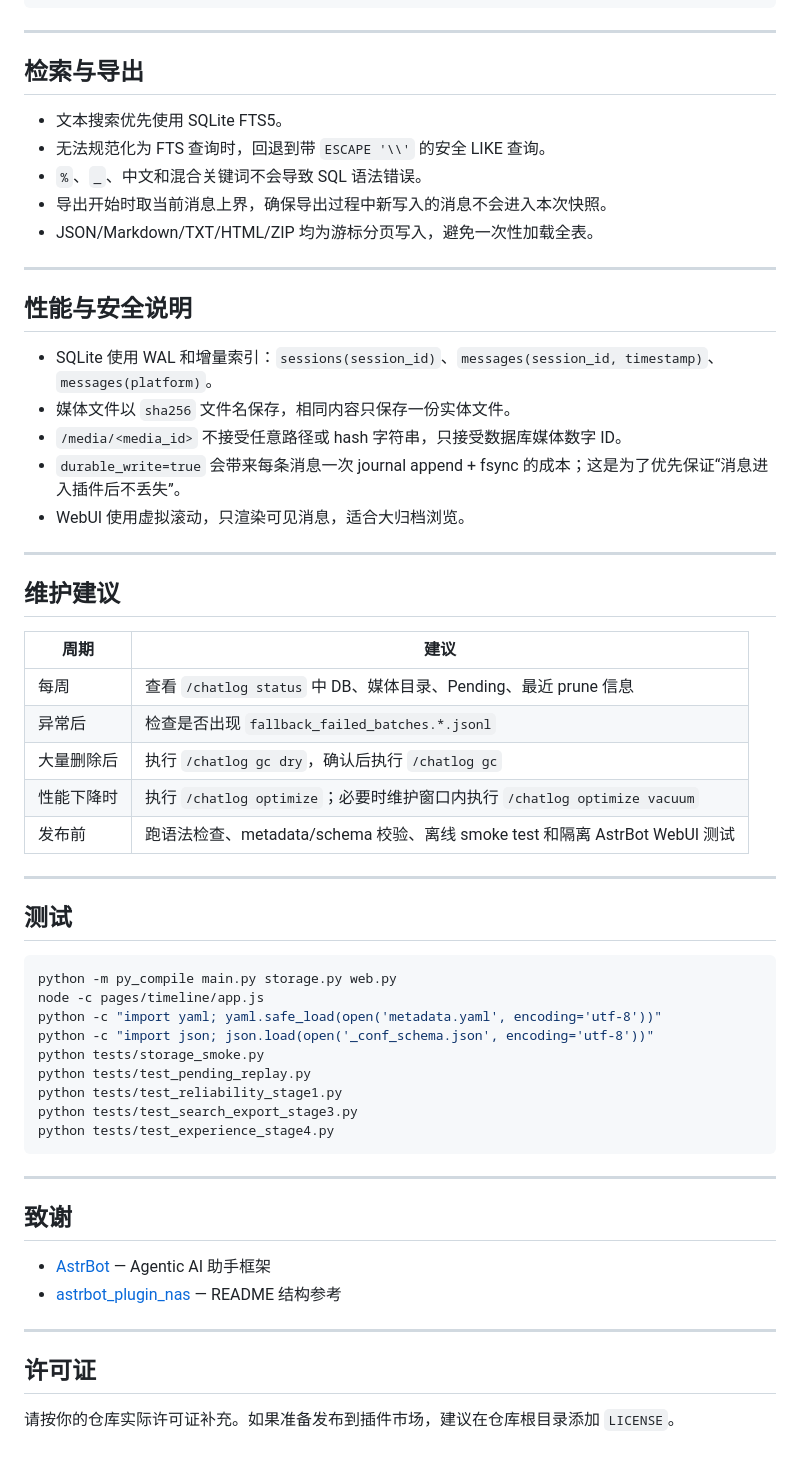
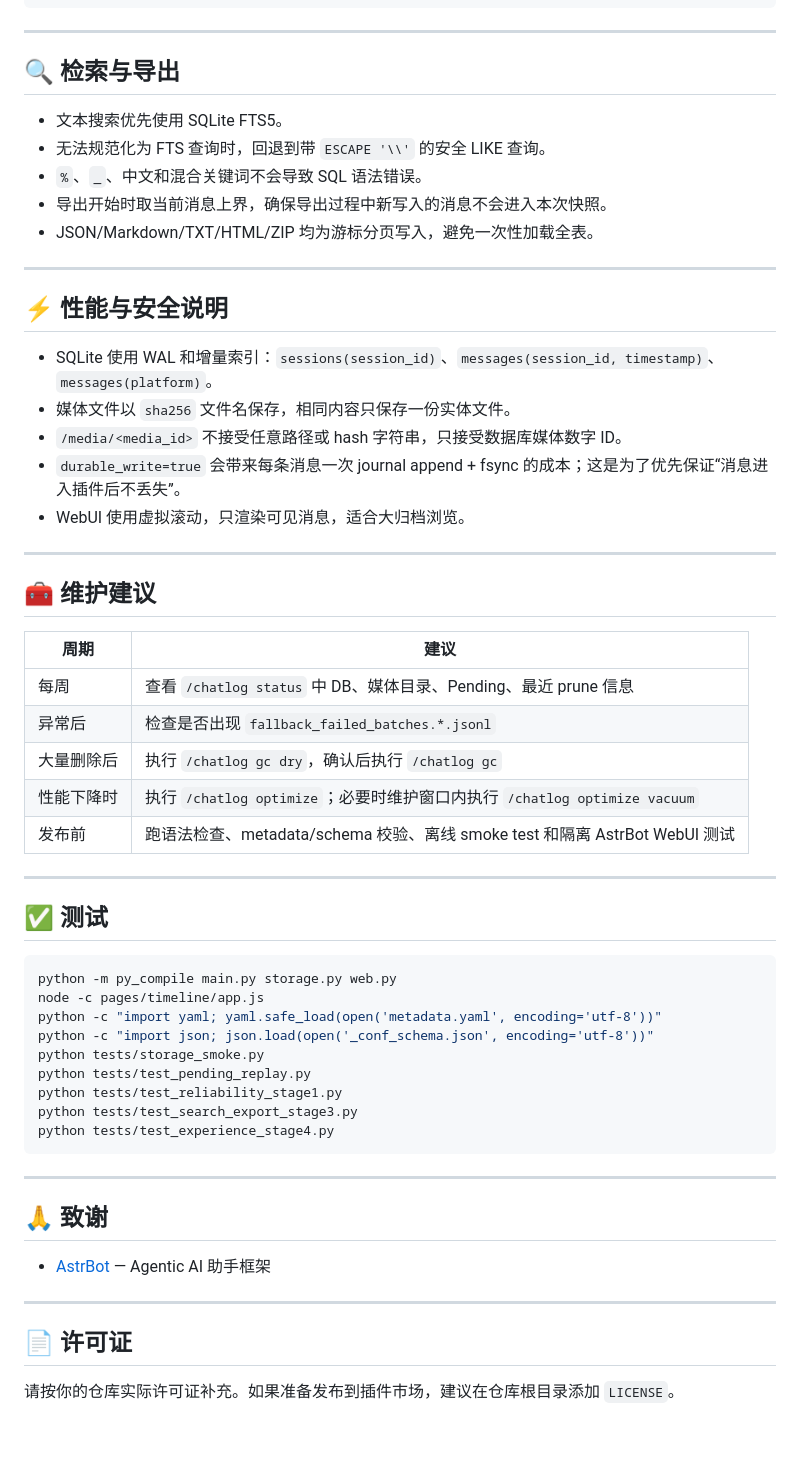
Before and after one commit to pakhozako/astrbot_plugin_chat_archive, a Markdown page: README.md, the part around one of its changes. Rendered like a GitHub page.

Commit message:
Polish README presentation

````diff
--- a/README.md
+++ b/README.md
@@ -188,7 +190,7 @@ Chat Archive fallback replay
 
 ---
 
-## 检索与导出
+## 🔍 检索与导出
 
 - 文本搜索优先使用 SQLite FTS5。
 - 无法规范化为 FTS 查询时，回退到带 `ESCAPE '\\'` 的安全 LIKE 查询。
@@ -198,7 +200,7 @@ Chat Archive fallback replay
 
 ---
 
-## 性能与安全说明
+## ⚡ 性能与安全说明
 
 - SQLite 使用 WAL 和增量索引：`sessions(session_id)`、`messages(session_id, timestamp)`、`messages(platform)`。
 - 媒体文件以 `sha256` 文件名保存，相同内容只保存一份实体文件。
@@ -208,7 +210,7 @@ Chat Archive fallback replay
 
 ---
 
-## 维护建议
+## 🧰 维护建议
 
 | 周期 | 建议 |
 |------|------|
@@ -220,7 +222,7 @@ Chat Archive fallback replay
 
 ---
 
-## 测试
+## ✅ 测试
 
 ```bash
 python -m py_compile main.py storage.py web.py
@@ -236,13 +238,12 @@ python tests/test_experience_stage4.py
 
 ---
 
-## 致谢
+## 🙏 致谢
 
 - [AstrBot](https://github.com/AstrBotDevs/AstrBot) — Agentic AI 助手框架
-- [astrbot_plugin_nas](https://github.com/pakhozako/astrbot_plugin_nas) — README 结构参考
 
 ---
 
-## 许可证
+## 📄 许可证
 
 请按你的仓库实际许可证补充。如果准备发布到插件市场，建议在仓库根目录添加 `LICENSE`。
````
Also changed, not shown: other parts of README.md (+12 -10 lines).
